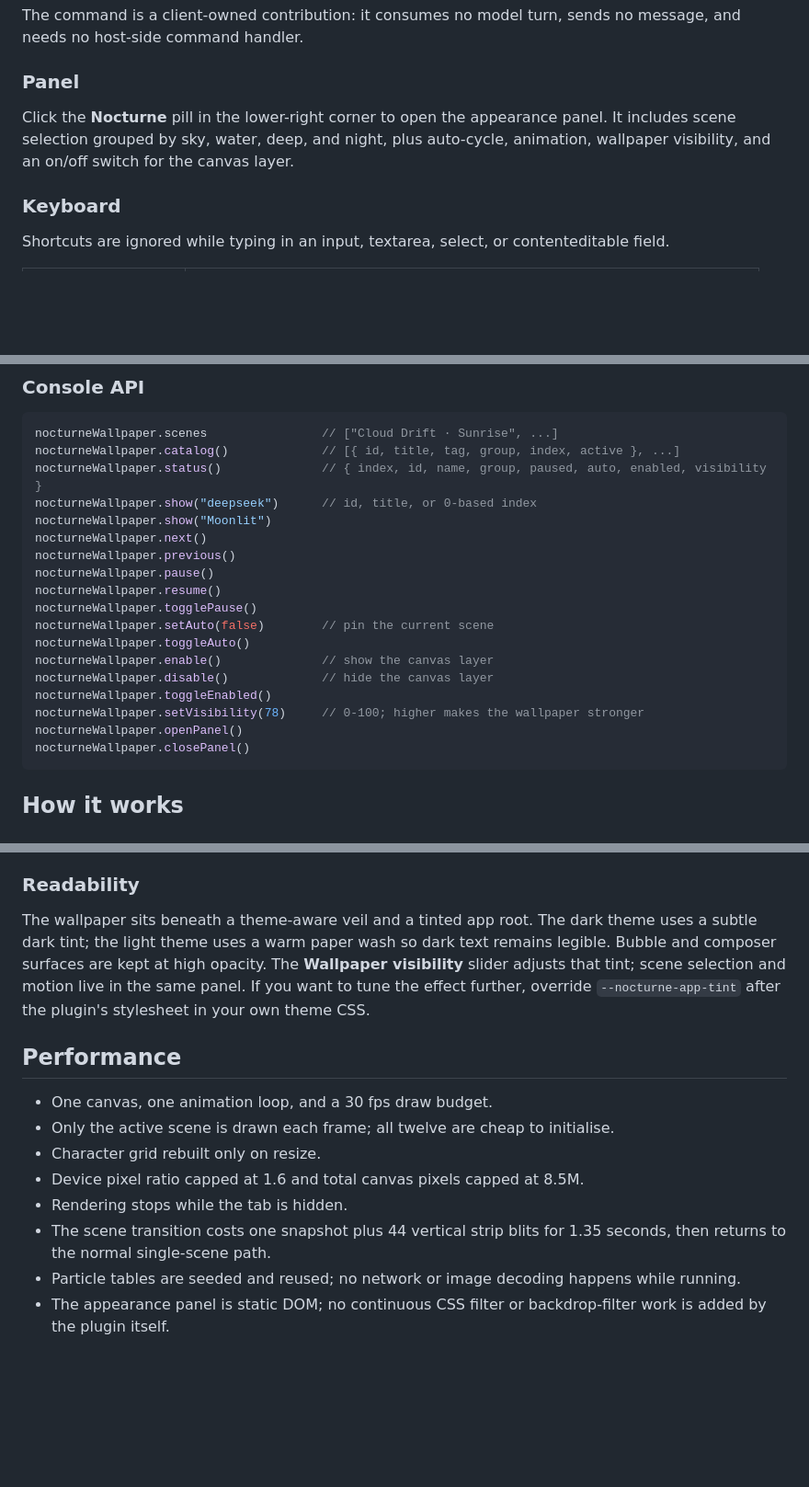
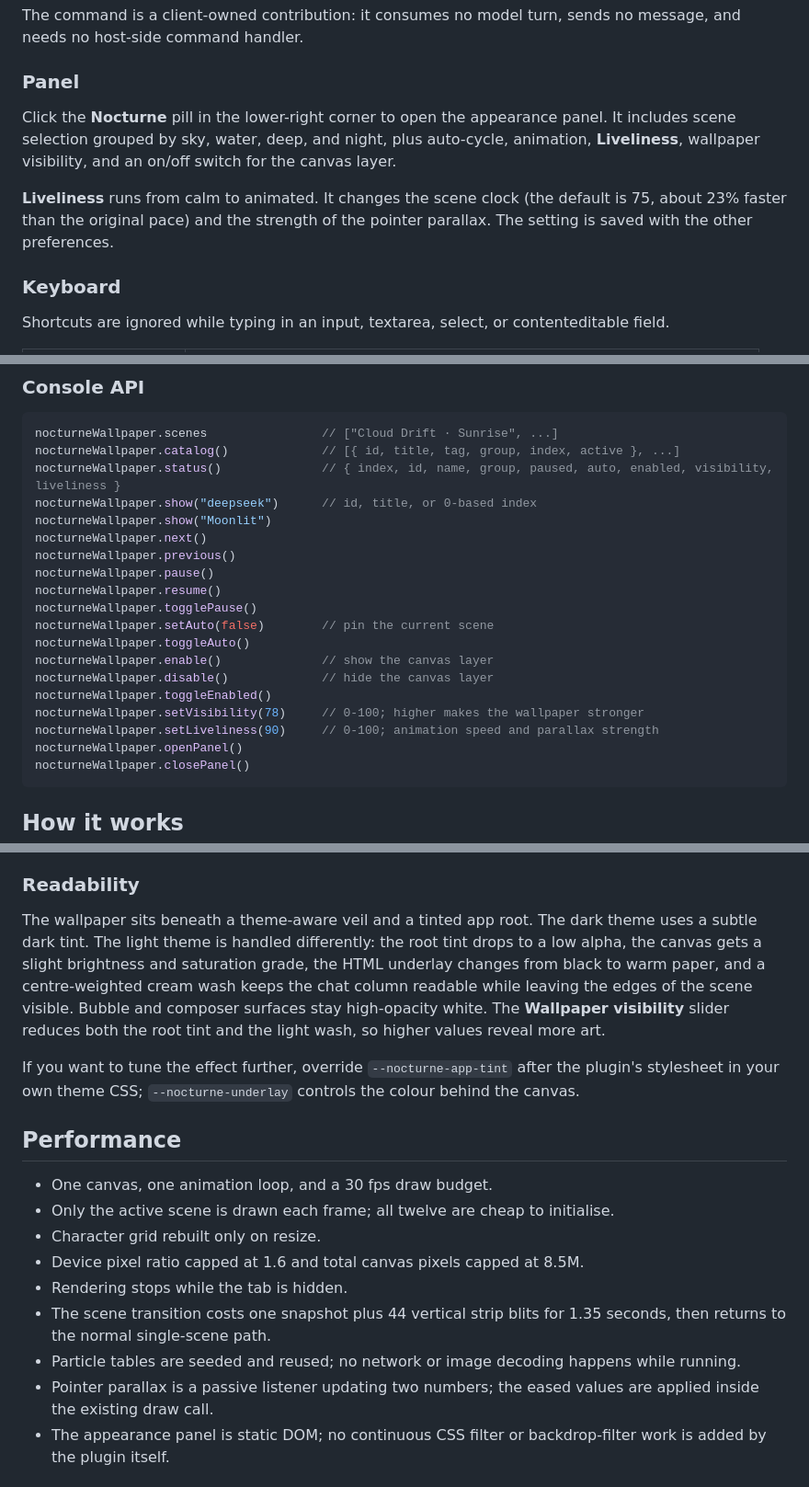
Before and after one commit to Batyrq14/dsh-wallpaper-ascii, a Markdown page: README.md, 3 parts joined by grey strips. Shown: that part at 92% size. GitHub-like rendering; blank space fills up the shorter version.

````diff
--- a/README.md
+++ b/README.md
@@ -97,7 +105,9 @@ The command is a client-owned contribution: it consumes no model turn, sends no
 
 ### Panel
 
-Click the **Nocturne** pill in the lower-right corner to open the appearance panel. It includes scene selection grouped by sky, water, deep, and night, plus auto-cycle, animation, wallpaper visibility, and an on/off switch for the canvas layer.
+Click the **Nocturne** pill in the lower-right corner to open the appearance panel. It includes scene selection grouped by sky, water, deep, and night, plus auto-cycle, animation, **Liveliness**, wallpaper visibility, and an on/off switch for the canvas layer.
+
+**Liveliness** runs from calm to animated. It changes the scene clock (the default is 75, about 23% faster than the original pace) and the strength of the pointer parallax. The setting is saved with the other preferences.
 
 ### Keyboard
 
@@ -115,7 +125,7 @@ Shortcuts are ignored while typing in an input, textarea, select, or contentedit
 ```js
 nocturneWallpaper.scenes                // ["Cloud Drift · Sunrise", ...]
 nocturneWallpaper.catalog()             // [{ id, title, tag, group, index, active }, ...]
-nocturneWallpaper.status()              // { index, id, name, group, paused, auto, enabled, visibility }
+nocturneWallpaper.status()              // { index, id, name, group, paused, auto, enabled, visibility, liveliness }
 nocturneWallpaper.show("deepseek")      // id, title, or 0-based index
 nocturneWallpaper.show("Moonlit")
 nocturneWallpaper.next()
@@ -129,6 +139,7 @@ nocturneWallpaper.enable()              // show the canvas layer
 nocturneWallpaper.disable()             // hide the canvas layer
 nocturneWallpaper.toggleEnabled()
 nocturneWallpaper.setVisibility(78)     // 0-100; higher makes the wallpaper stronger
+nocturneWallpaper.setLiveliness(90)     // 0-100; animation speed and parallax strength
 nocturneWallpaper.openPanel()
 nocturneWallpaper.closePanel()
 ```
@@ -166,7 +178,9 @@ Each scene owns its colour, accent, caption, group, and animation. The five clou
 
 ### Readability
 
-The wallpaper sits beneath a theme-aware veil and a tinted app root. The dark theme uses a subtle dark tint; the light theme uses a warm paper wash so dark text remains legible. Bubble and composer surfaces are kept at high opacity. The **Wallpaper visibility** slider adjusts that tint; scene selection and motion live in the same panel. If you want to tune the effect further, override `--nocturne-app-tint` after the plugin's stylesheet in your own theme CSS.
+The wallpaper sits beneath a theme-aware veil and a tinted app root. The dark theme uses a subtle dark tint. The light theme is handled differently: the root tint drops to a low alpha, the canvas gets a slight brightness and saturation grade, the HTML underlay changes from black to warm paper, and a centre-weighted cream wash keeps the chat column readable while leaving the edges of the scene visible. Bubble and composer surfaces stay high-opacity white. The **Wallpaper visibility** slider reduces both the root tint and the light wash, so higher values reveal more art.
+
+If you want to tune the effect further, override `--nocturne-app-tint` after the plugin's stylesheet in your own theme CSS; `--nocturne-underlay` controls the colour behind the canvas.
 
 ## Performance
 
@@ -177,6 +191,7 @@ The wallpaper sits beneath a theme-aware veil and a tinted app root. The dark th
 - Rendering stops while the tab is hidden.
 - The scene transition costs one snapshot plus 44 vertical strip blits for 1.35 seconds, then returns to the normal single-scene path.
 - Particle tables are seeded and reused; no network or image decoding happens while running.
+- Pointer parallax is a passive listener updating two numbers; the eased values are applied inside the existing draw call.
 - The appearance panel is static DOM; no continuous CSS filter or backdrop-filter work is added by the plugin itself.
 
 ## Compatibility
````
Also changed, not shown: other parts of README.md (+15 -6 lines), docs/preview-light.png (added), docs/preview-panel.png, 2 other files.
